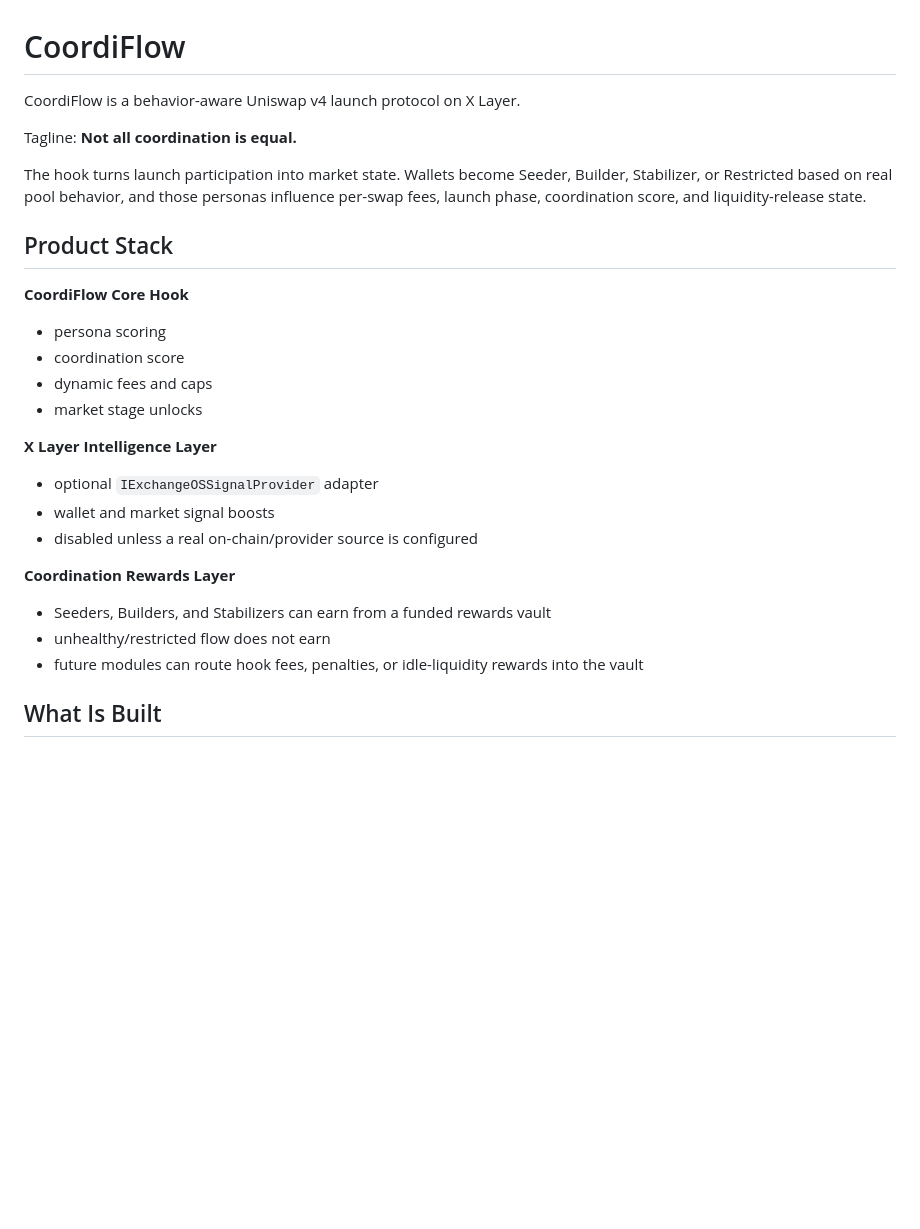
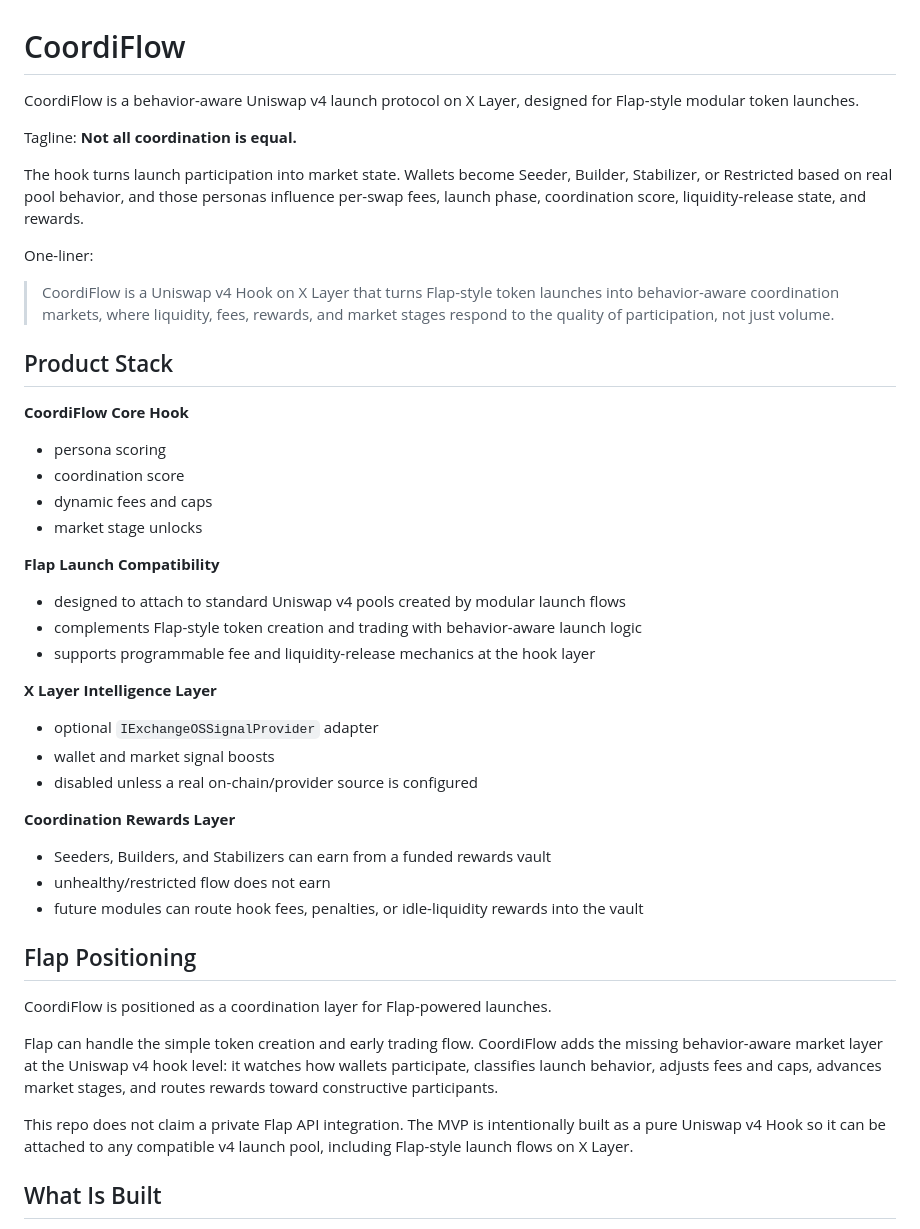
Before and after one commit to Stella112/coordiflow-hook, a Markdown page: README.md, the part around the change. GitHub-like rendering; blank space fills up the shorter version.

Commit message:
Add Flap launch positioning

```diff
--- a/README.md
+++ b/README.md
@@ -1,10 +1,14 @@
 # CoordiFlow
 
-CoordiFlow is a behavior-aware Uniswap v4 launch protocol on X Layer.
+CoordiFlow is a behavior-aware Uniswap v4 launch protocol on X Layer, designed for Flap-style modular token launches.
 
 Tagline: **Not all coordination is equal.**
 
-The hook turns launch participation into market state. Wallets become Seeder, Builder, Stabilizer, or Restricted based on real pool behavior, and those personas influence per-swap fees, launch phase, coordination score, and liquidity-release state.
+The hook turns launch participation into market state. Wallets become Seeder, Builder, Stabilizer, or Restricted based on real pool behavior, and those personas influence per-swap fees, launch phase, coordination score, liquidity-release state, and rewards.
+
+One-liner:
+
+> CoordiFlow is a Uniswap v4 Hook on X Layer that turns Flap-style token launches into behavior-aware coordination markets, where liquidity, fees, rewards, and market stages respond to the quality of participation, not just volume.
 
 ## Product Stack
 
@@ -14,6 +18,12 @@ The hook turns launch participation into market state. Wallets become Seeder, Bu
 - coordination score
 - dynamic fees and caps
 - market stage unlocks
+
+**Flap Launch Compatibility**
+
+- designed to attach to standard Uniswap v4 pools created by modular launch flows
+- complements Flap-style token creation and trading with behavior-aware launch logic
+- supports programmable fee and liquidity-release mechanics at the hook layer
 
 **X Layer Intelligence Layer**
 
@@ -26,6 +36,14 @@ The hook turns launch participation into market state. Wallets become Seeder, Bu
 - Seeders, Builders, and Stabilizers can earn from a funded rewards vault
 - unhealthy/restricted flow does not earn
 - future modules can route hook fees, penalties, or idle-liquidity rewards into the vault
+
+## Flap Positioning
+
+CoordiFlow is positioned as a coordination layer for Flap-powered launches.
+
+Flap can handle the simple token creation and early trading flow. CoordiFlow adds the missing behavior-aware market layer at the Uniswap v4 hook level: it watches how wallets participate, classifies launch behavior, adjusts fees and caps, advances market stages, and routes rewards toward constructive participants.
+
+This repo does not claim a private Flap API integration. The MVP is intentionally built as a pure Uniswap v4 Hook so it can be attached to any compatible v4 launch pool, including Flap-style launch flows on X Layer.
 
 ## What Is Built
 
```
Also changed, not shown: docs/submission-description.md (added, +28 -0 lines).
